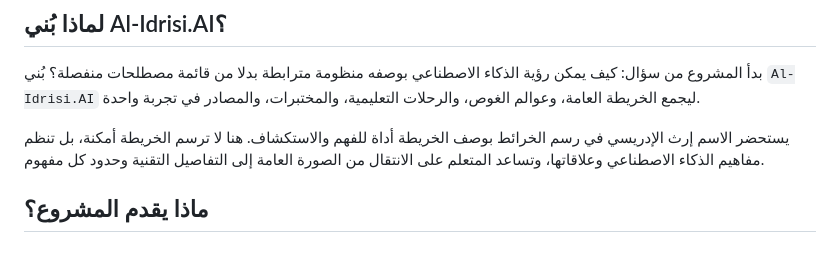
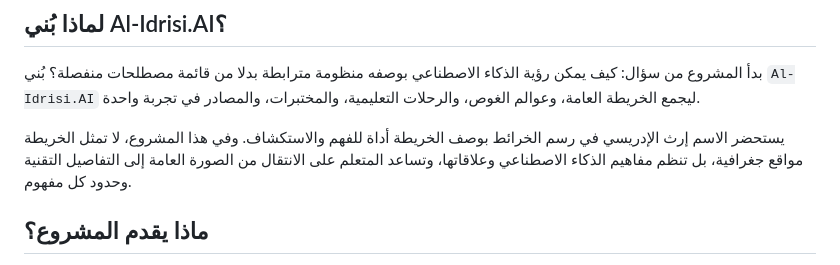
Before and after one commit to Zo-Dns/Al-Idrisi.AI, a Markdown page: README.md, the part around the change. Drawn GitHub-style.

Commit message:
Clarify the atlas mapping metaphor

```diff
--- a/README.md
+++ b/README.md
@@ -13,7 +13,7 @@
 
 بدأ المشروع من سؤال: كيف يمكن رؤية الذكاء الاصطناعي بوصفه منظومة مترابطة بدلا من قائمة مصطلحات منفصلة؟ بُني `Al-Idrisi.AI` ليجمع الخريطة العامة، وعوالم الغوص، والرحلات التعليمية، والمختبرات، والمصادر في تجربة واحدة.
 
-يستحضر الاسم إرث الإدريسي في رسم الخرائط بوصف الخريطة أداة للفهم والاستكشاف. هنا لا ترسم الخريطة أمكنة، بل تنظم مفاهيم الذكاء الاصطناعي وعلاقاتها، وتساعد المتعلم على الانتقال من الصورة العامة إلى التفاصيل التقنية وحدود كل مفهوم.
+يستحضر الاسم إرث الإدريسي في رسم الخرائط بوصف الخريطة أداة للفهم والاستكشاف. وفي هذا المشروع، لا تمثل الخريطة مواقع جغرافية، بل تنظم مفاهيم الذكاء الاصطناعي وعلاقاتها، وتساعد المتعلم على الانتقال من الصورة العامة إلى التفاصيل التقنية وحدود كل مفهوم.
 
 ## ماذا يقدم المشروع؟
 
```
